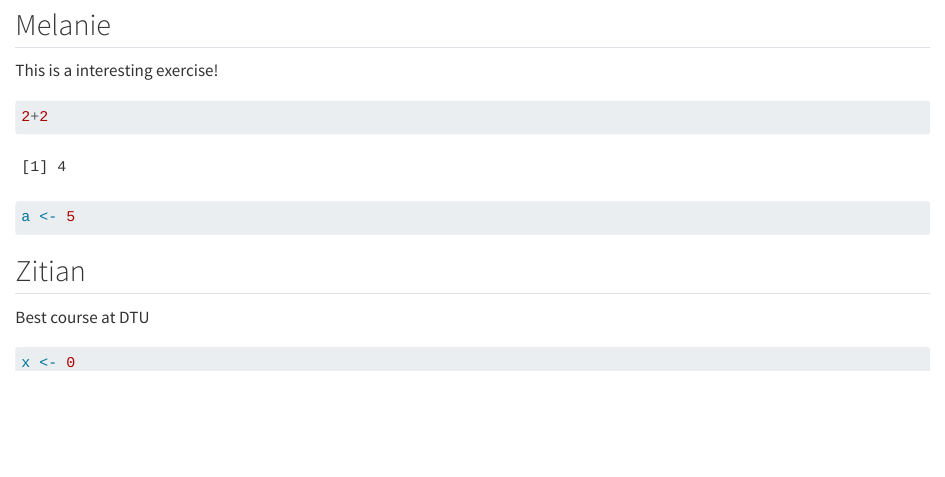
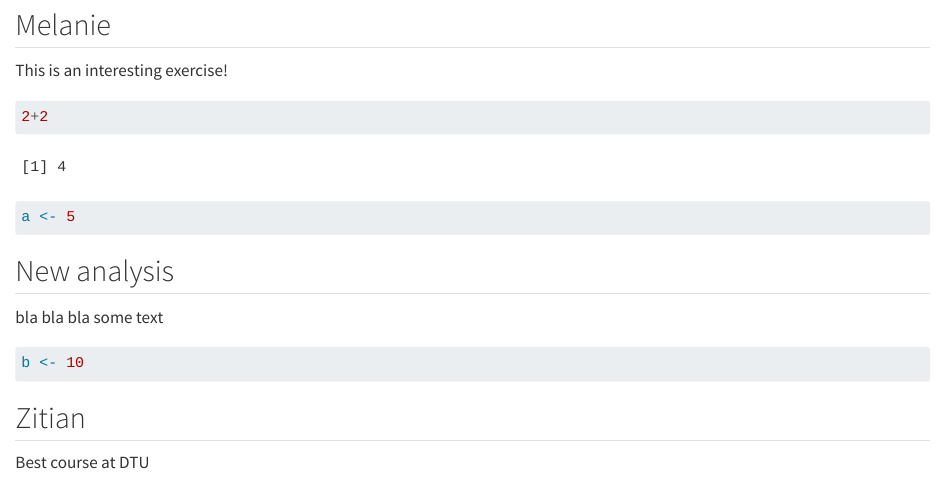
Before and after one commit to rforbiodatascience25/Group_TA_Team, a Quarto document (group_document.qmd): the page in a window 1100 px wide, from 1290 px down. Rendered offline with R 4.5, knitr and Pandoc in place of Quarto, with nearby package versions.

Commit message:
new feature mrani

````diff
--- a/group_document.qmd
+++ b/group_document.qmd
@@ -22,11 +22,19 @@ mpg |>
 
 ## Melanie
 
-This is a interesting exercise!
+This is an interesting exercise!
 
 ```{r}
 2+2
 a <- 5
+```
+
+## New analysis
+
+bla bla bla some text
+
+```{r}
+b <- 10
 ```
 
 ## Zitian
````
